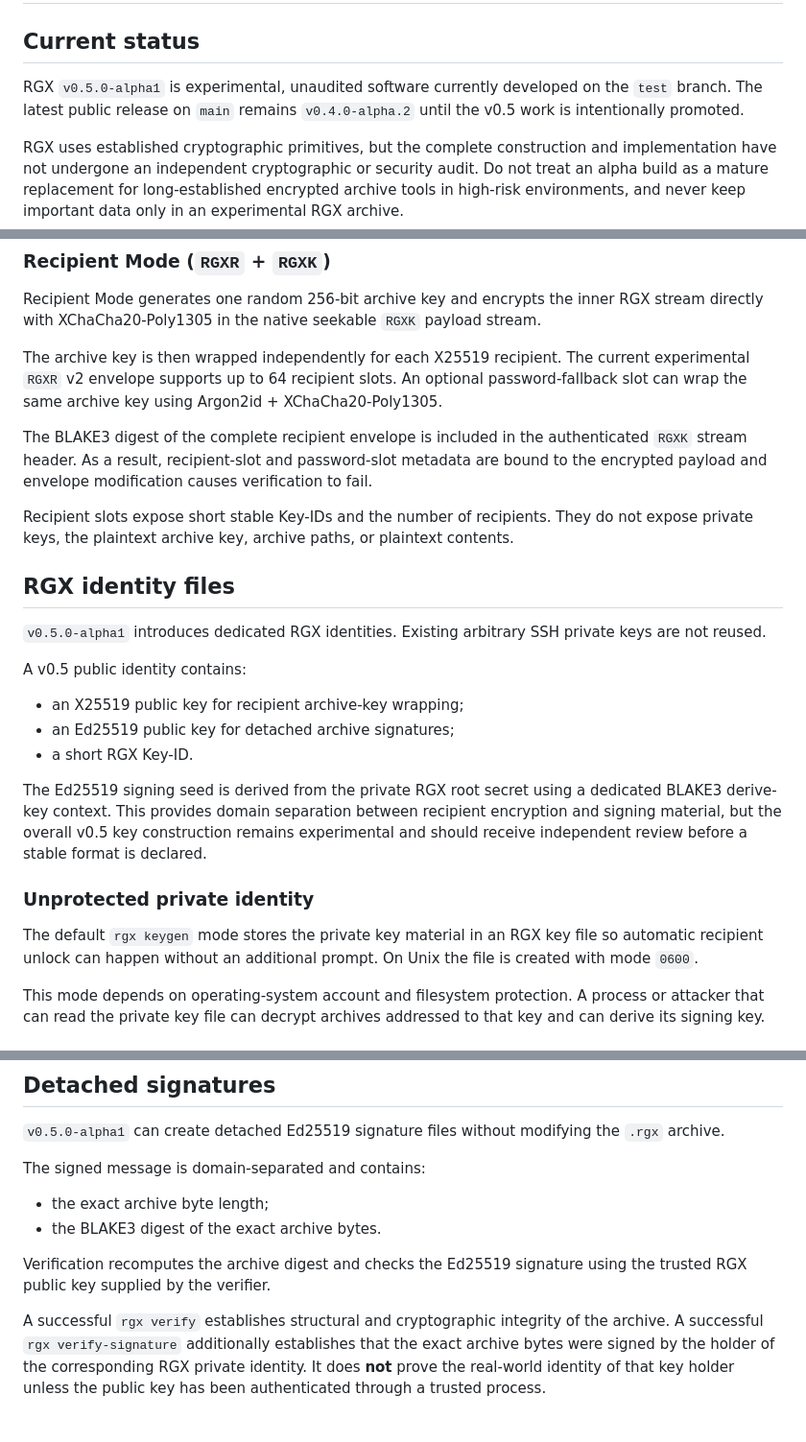
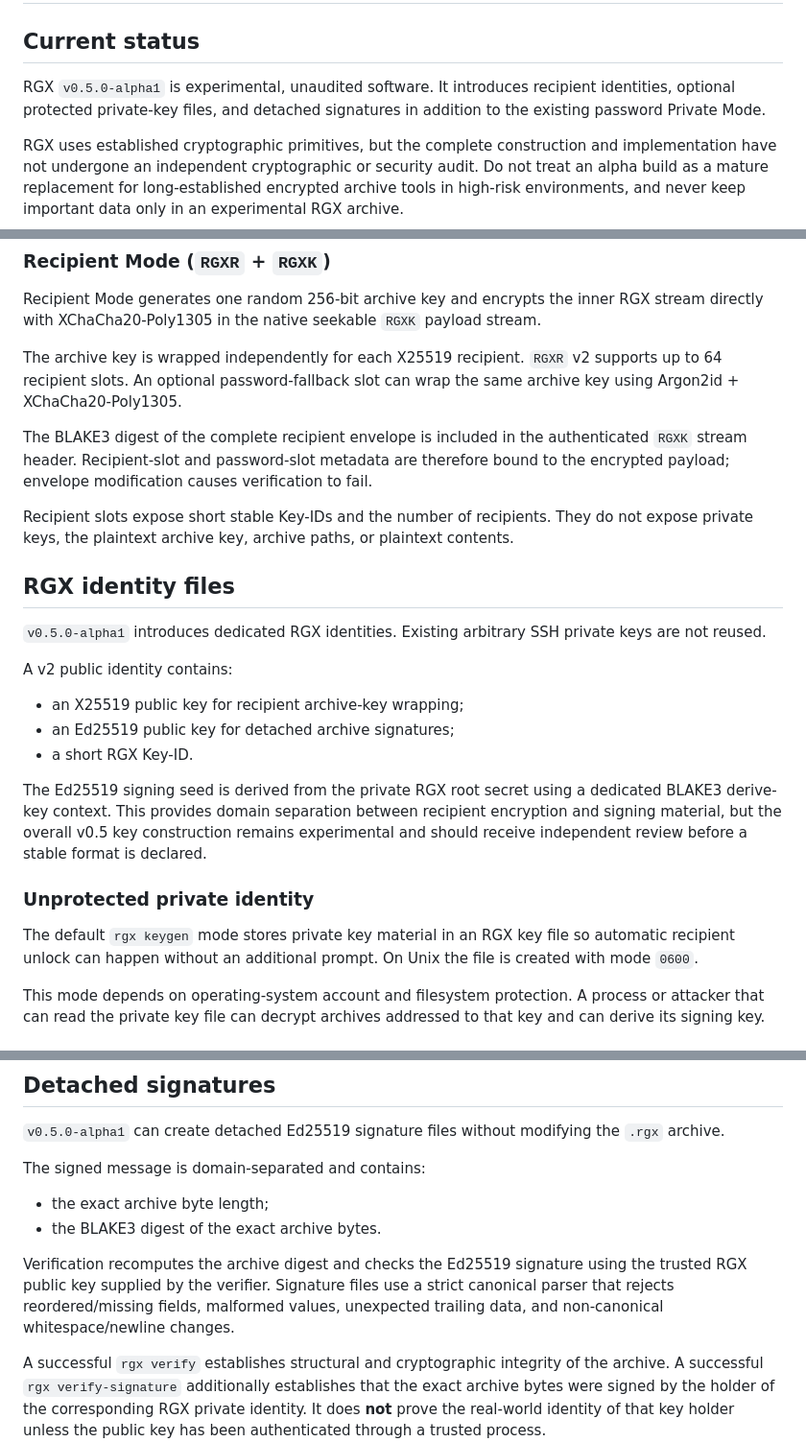
Before and after one commit to 0xRech/.rgx, a Markdown page: SECURITY.md, 3 parts joined by grey strips. Shown at 96% size. GitHub-like rendering; blank space fills up the shorter version.

Commit message:
docs: prepare v0.5 security policy for main

```diff
--- a/SECURITY.md
+++ b/SECURITY.md
@@ -2,7 +2,7 @@
 
 ## Current status
 
-RGX `v0.5.0-alpha1` is experimental, unaudited software currently developed on the `test` branch. The latest public release on `main` remains `v0.4.0-alpha.2` until the v0.5 work is intentionally promoted.
+RGX `v0.5.0-alpha1` is experimental, unaudited software. It introduces recipient identities, optional protected private-key files, and detached signatures in addition to the existing password Private Mode.
 
 RGX uses established cryptographic primitives, but the complete construction and implementation have not undergone an independent cryptographic or security audit. Do not treat an alpha build as a mature replacement for long-established encrypted archive tools in high-risk environments, and never keep important data only in an experimental RGX archive.
 
@@ -33,9 +33,9 @@ The writer streams directly into encrypted frames. The reader implements seekabl
 
 Recipient Mode generates one random 256-bit archive key and encrypts the inner RGX stream directly with XChaCha20-Poly1305 in the native seekable `RGXK` payload stream.
 
-The archive key is then wrapped independently for each X25519 recipient. The current experimental `RGXR` v2 envelope supports up to 64 recipient slots. An optional password-fallback slot can wrap the same archive key using Argon2id + XChaCha20-Poly1305.
+The archive key is wrapped independently for each X25519 recipient. `RGXR` v2 supports up to 64 recipient slots. An optional password-fallback slot can wrap the same archive key using Argon2id + XChaCha20-Poly1305.
 
-The BLAKE3 digest of the complete recipient envelope is included in the authenticated `RGXK` stream header. As a result, recipient-slot and password-slot metadata are bound to the encrypted payload and envelope modification causes verification to fail.
+The BLAKE3 digest of the complete recipient envelope is included in the authenticated `RGXK` stream header. Recipient-slot and password-slot metadata are therefore bound to the encrypted payload; envelope modification causes verification to fail.
 
 Recipient slots expose short stable Key-IDs and the number of recipients. They do not expose private keys, the plaintext archive key, archive paths, or plaintext contents.
 
@@ -43,7 +43,7 @@ Recipient slots expose short stable Key-IDs and the number of recipients. They d
 
 `v0.5.0-alpha1` introduces dedicated RGX identities. Existing arbitrary SSH private keys are not reused.
 
-A v0.5 public identity contains:
+A v2 public identity contains:
 
 - an X25519 public key for recipient archive-key wrapping;
 - an Ed25519 public key for detached archive signatures;
@@ -53,7 +53,7 @@ The Ed25519 signing seed is derived from the private RGX root secret using a ded
 
 ### Unprotected private identity
 
-The default `rgx keygen` mode stores the private key material in an RGX key file so automatic recipient unlock can happen without an additional prompt. On Unix the file is created with mode `0600`.
+The default `rgx keygen` mode stores private key material in an RGX key file so automatic recipient unlock can happen without an additional prompt. On Unix the file is created with mode `0600`.
 
 This mode depends on operating-system account and filesystem protection. A process or attacker that can read the private key file can decrypt archives addressed to that key and can derive its signing key.
 
@@ -76,7 +76,7 @@ The signed message is domain-separated and contains:
 - the exact archive byte length;
 - the BLAKE3 digest of the exact archive bytes.
 
-Verification recomputes the archive digest and checks the Ed25519 signature using the trusted RGX public key supplied by the verifier.
+Verification recomputes the archive digest and checks the Ed25519 signature using the trusted RGX public key supplied by the verifier. Signature files use a strict canonical parser that rejects reordered/missing fields, malformed values, unexpected trailing data, and non-canonical whitespace/newline changes.
 
 A successful `rgx verify` establishes structural and cryptographic integrity of the archive. A successful `rgx verify-signature` additionally establishes that the exact archive bytes were signed by the holder of the corresponding RGX private identity. It does **not** prove the real-world identity of that key holder unless the public key has been authenticated through a trusted process.
 
```
Also changed, not shown: other parts of SECURITY.md (+1 -1 lines).
